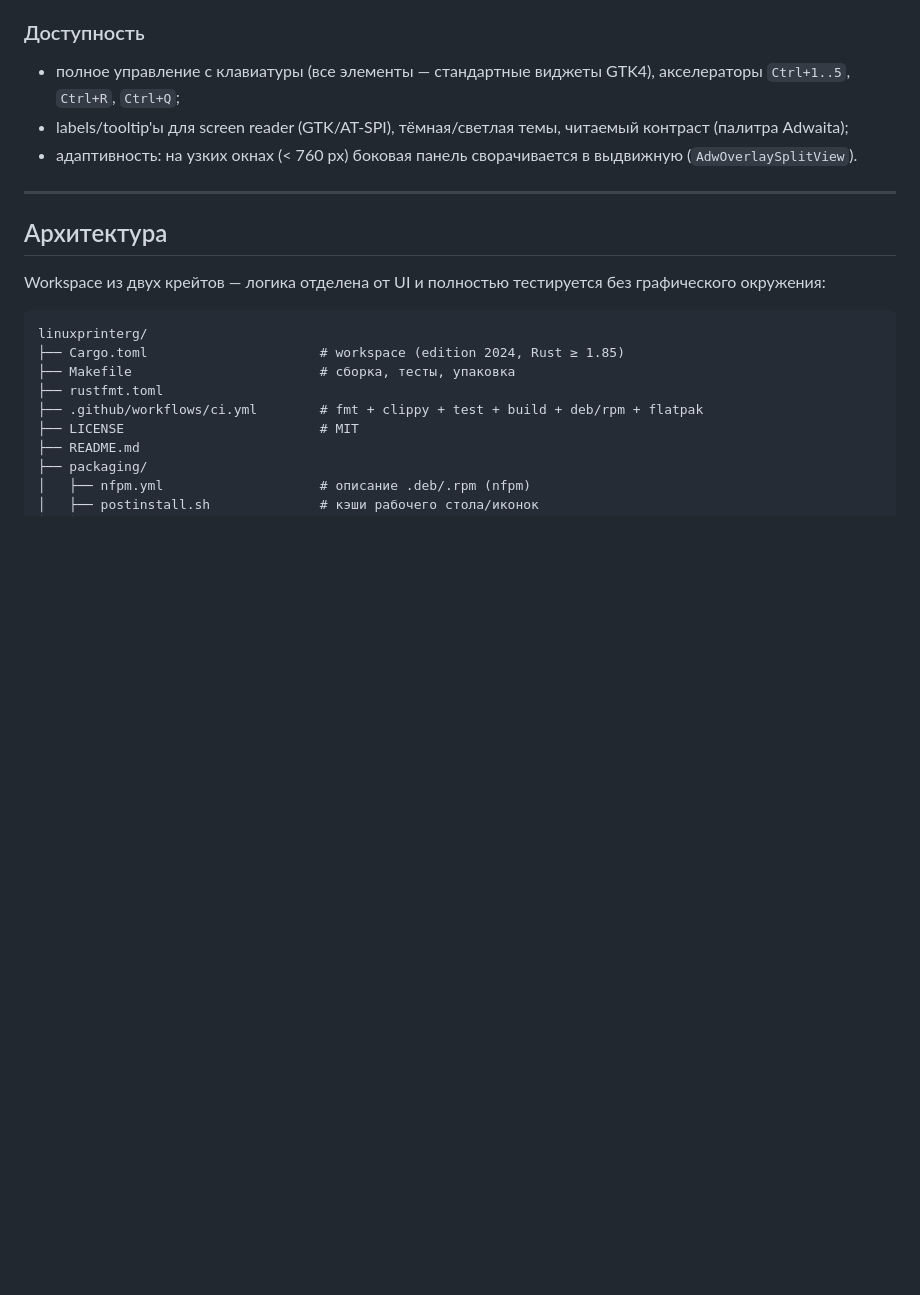
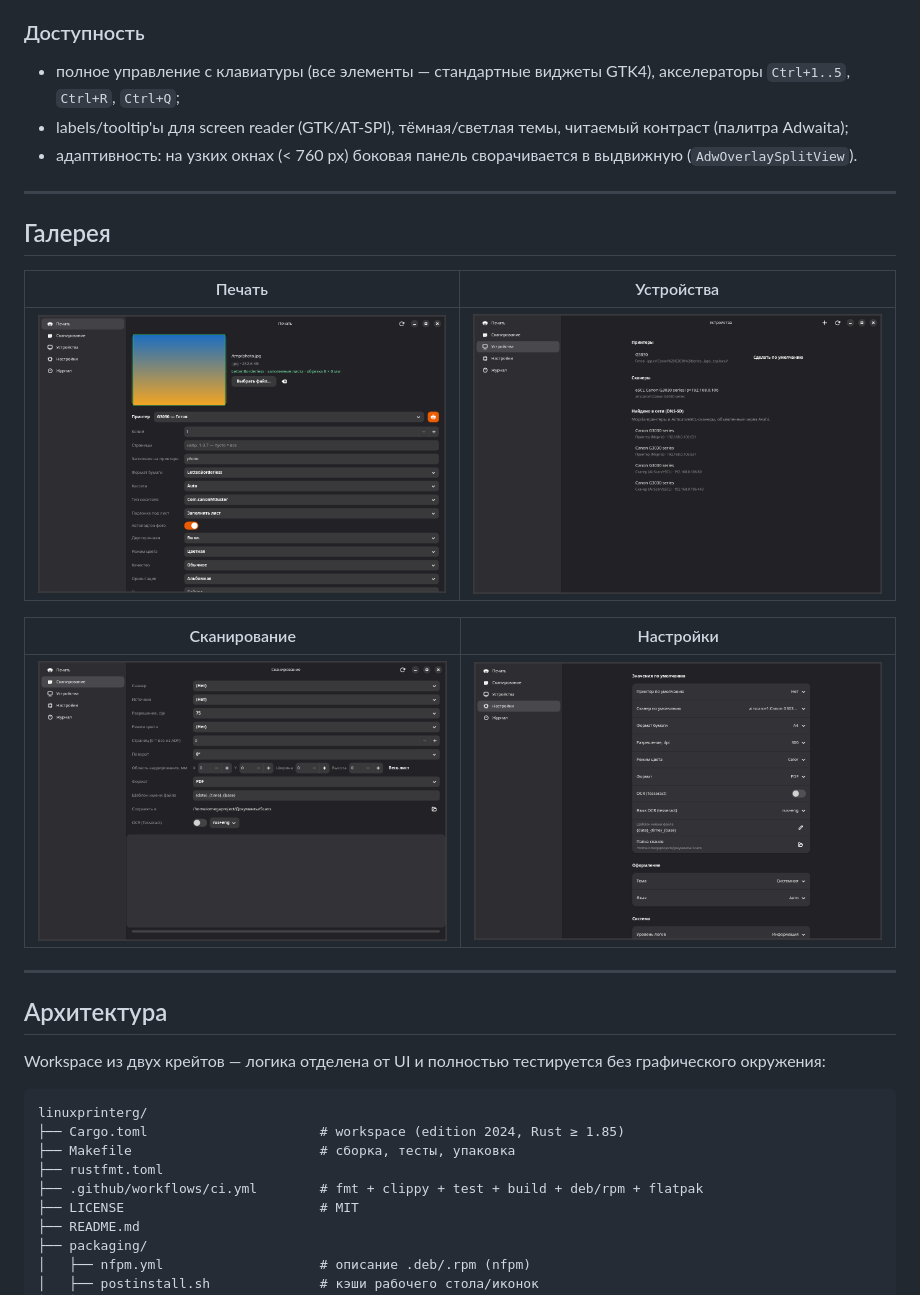
Before and after one commit to OmegaPROJECT-gey/LinuxPrint, a Markdown page: README.ru.md, the part around the change. Drawn GitHub-style; pictures changed too: docs/images/g_devices.png (added), docs/images/g_print.png (added), docs/images/g_scan.png (added); blank space fills up the shorter version.

```diff
--- a/README.ru.md
+++ b/README.ru.md
@@ -132,6 +132,18 @@ LinuxPrinterG работает с принтерами и сканерами ч
   читаемый контраст (палитра Adwaita);
 * адаптивность: на узких окнах (< 760 px) боковая панель сворачивается
   в выдвижную (`AdwOverlaySplitView`).
+
+---
+
+## Галерея
+
+| Печать | Устройства |
+| :---: | :---: |
+| <img src="docs/images/g_print.png" width="430" alt="Печать: автоподгон фото и живое превью обрезки"> | <img src="docs/images/g_devices.png" width="430" alt="Устройства: принтеры, сканеры, DNS-SD"> |
+
+| Сканирование | Настройки |
+| :---: | :---: |
+| <img src="docs/images/g_scan.png" width="430" alt="Сканирование: разрешение, кадрирование, OCR"> | <img src="docs/images/g_settings.png" width="430" alt="Настройки: язык, тема, журнал"> |
 
 ---
 
```
Also changed, not shown: README.md (+12 -0 lines), docs/images/g_journal.png (added).
